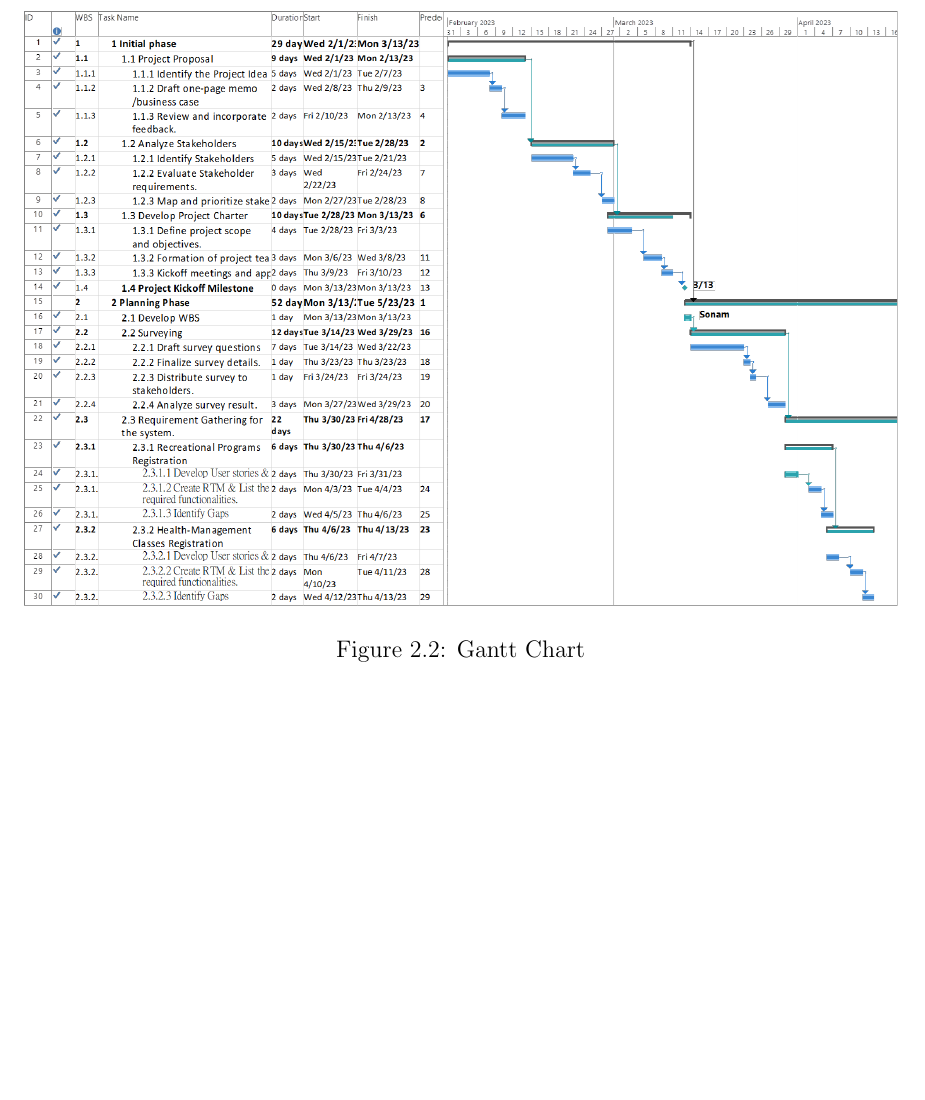
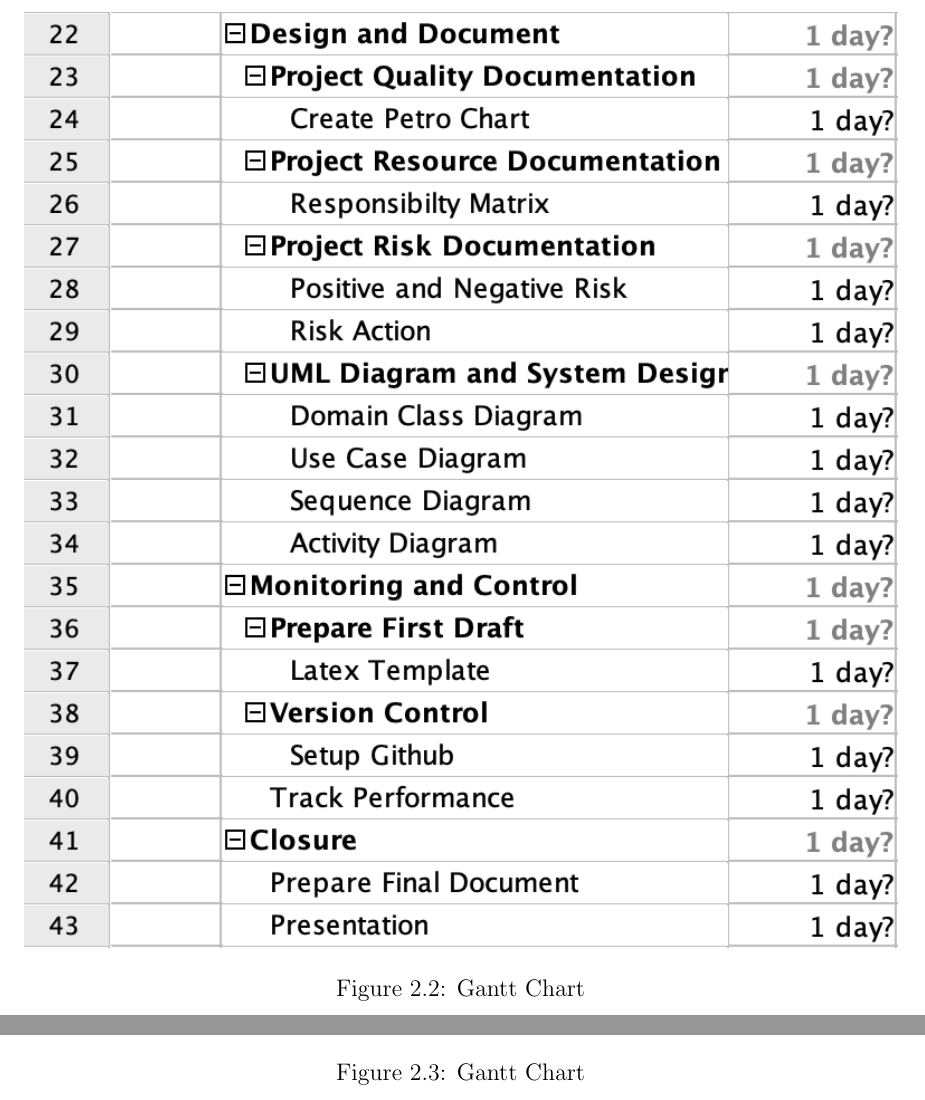
Before and after one commit to kgoel59/883-project-management, a LaTeX thesis (report.tex, which reads parts/part2/part.tex): part of page 27 of 48 before the commit and two parts of pages 27 and 28 of 49 after it, the two joined at a grey line, cut at the place of the change, the shorter picture padded with empty space. Compiled offline with pdfLaTeX.

Commit message:
gantt chart fixed

```diff
--- a/parts/part2/part.tex
+++ b/parts/part2/part.tex
@@ -167,10 +167,16 @@ Figure \ref{fig:wbs} provides a visual representation of the Work Breakdown Stru
 The initial Gantt chart, which outlines the project timeline and task dependencies, is depicted in Figure \ref{fig:gnt1}.
 
 \begin{figure}[ht]
-    \includegraphics[width=\textwidth]{images/gant.png}
+    \includegraphics[width=\textwidth]{images/gantt_1.png}
     \caption{Gantt Chart}
     \label{fig:gnt1}
 \end{figure}
 
+\begin{figure}[ht]
+    \includegraphics[width=\textwidth]{images/gantt_2.png}
+    \caption{Gantt Chart}
+    \label{fig:gnt2}
+\end{figure}
+
 \FloatBarrier
 \newpage
```
Also changed, not shown: images/gantt_1.png (added), images/gantt_2.png (added), report.pdf, 1 other file.
